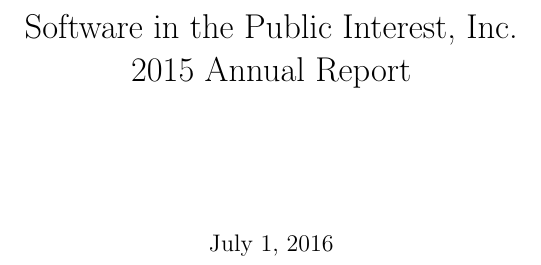
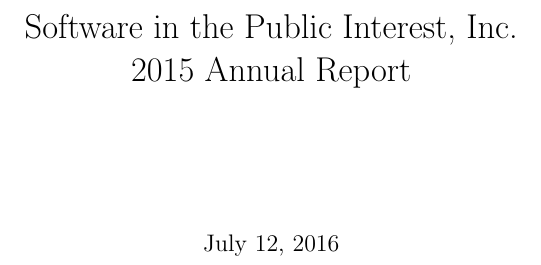
Before and after one commit to SPI/website, a LaTeX thesis (corporate/annual-reports/2015.tex): part of page 1 of 22, cut so that both start at the same text. Compiled offline with pdfLaTeX.

Commit message:
Release 2015 annual report

```diff
--- a/corporate/annual-reports/2015.tex
+++ b/corporate/annual-reports/2015.tex
@@ -18,7 +18,7 @@
 
 \title{Software in the Public Interest, Inc.\\
 2015 Annual Report}
-\date{July 1, 2016}
+\date{July 12, 2016}
 
 \maketitle
 
```
Also changed, not shown: corporate/annual-reports/2015.pdf (added).
